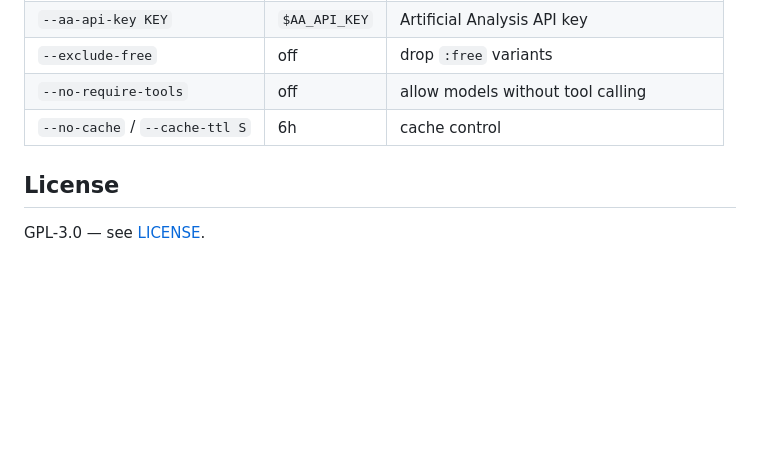
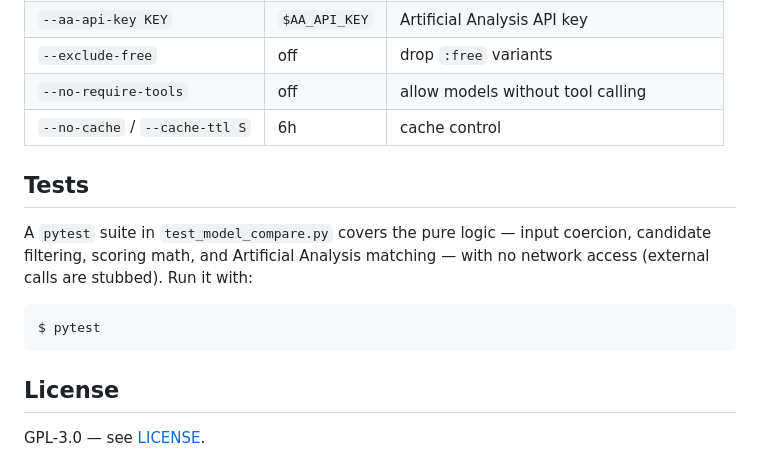
Before and after one commit to canonical/model-compare, a Markdown page: README.md, the part around the change. GitHub-like rendering; blank space fills up the shorter version.

Commit message:
docs: note the pytest test suite in README

````diff
--- a/README.md
+++ b/README.md
@@ -115,6 +115,16 @@ polite.
 | `--no-require-tools` | off | allow models without tool calling |
 | `--no-cache` / `--cache-ttl S` | 6h | cache control |
 
+## Tests
+
+A `pytest` suite in `test_model_compare.py` covers the pure logic — input
+coercion, candidate filtering, scoring math, and Artificial Analysis
+matching — with no network access (external calls are stubbed). Run it with:
+
+```console
+$ pytest
+```
+
 ## License
 
 GPL-3.0 — see [LICENSE](LICENSE).
````
